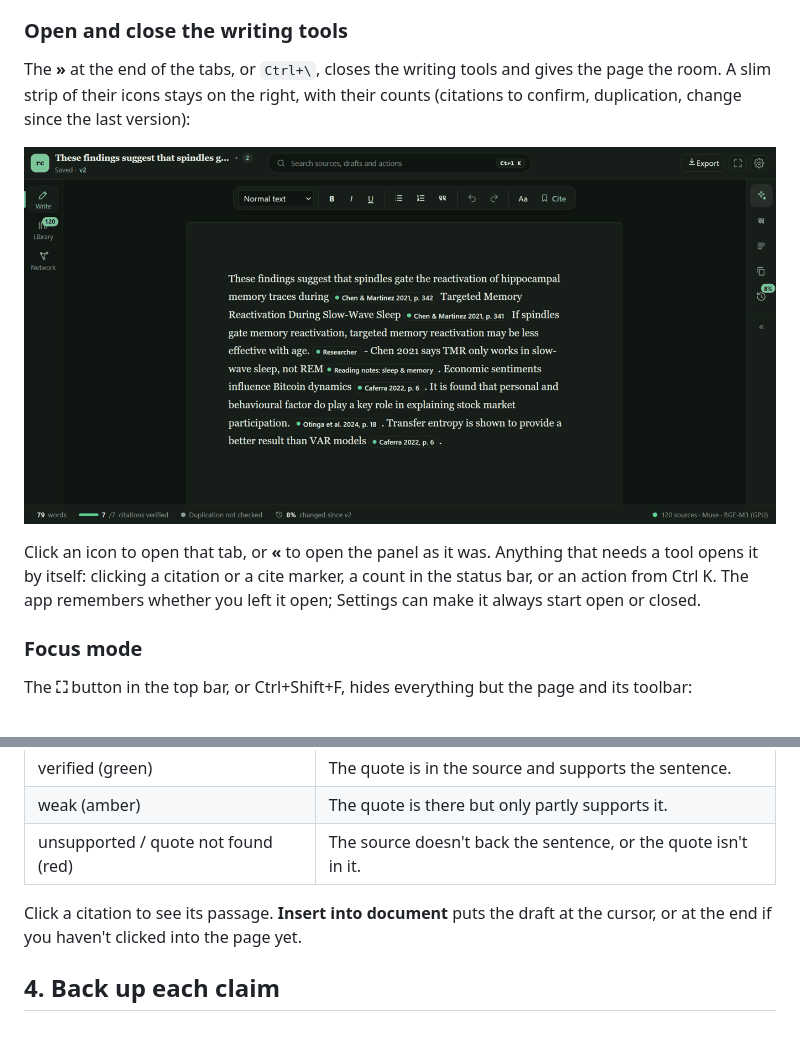
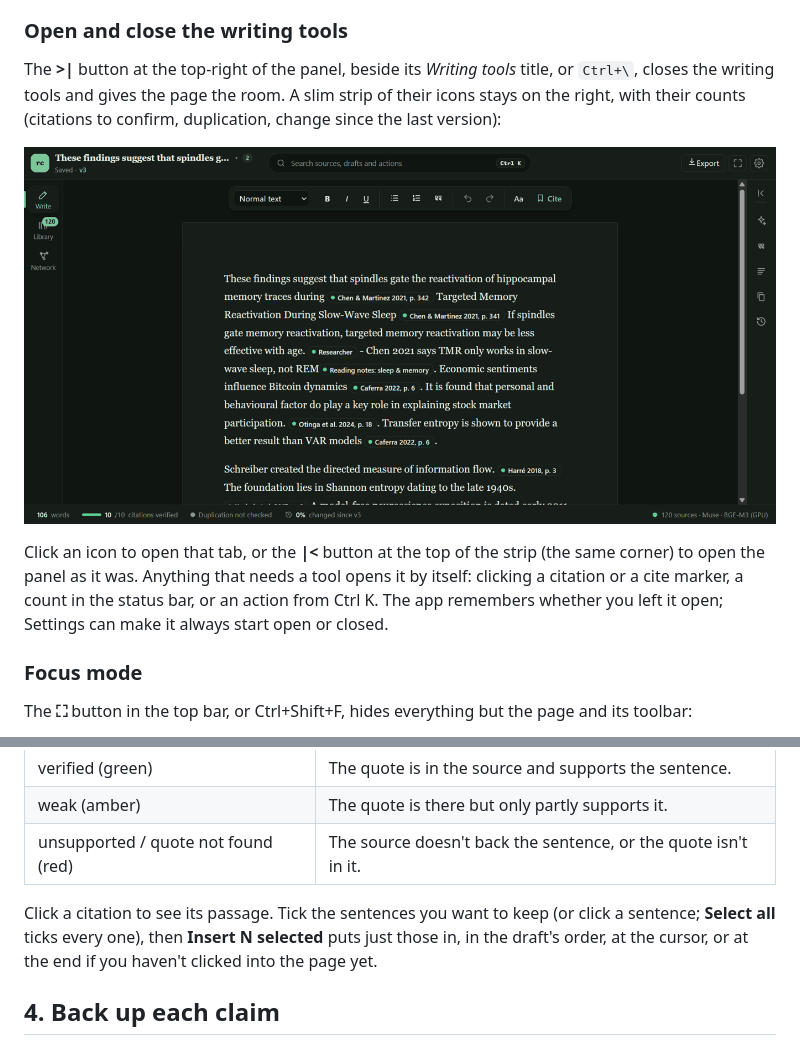
Before and after one commit to Prabodh1231/meta-hackathon-2026, a Markdown page: docs/USER_GUIDE.md, 2 parts joined by grey strips. GitHub-like rendering; pictures changed too: docs/images/tools-closed.png.

```diff
--- a/docs/USER_GUIDE.md
+++ b/docs/USER_GUIDE.md
@@ -33,11 +33,11 @@ The window has four parts:
 
 ### Open and close the writing tools
 
-The **»** at the end of the tabs, or `Ctrl+\`, closes the writing tools and gives the page the room. A slim strip of their icons stays on the right, with their counts (citations to confirm, duplication, change since the last version):
+The **>|** button at the top-right of the panel, beside its *Writing tools* title, or `Ctrl+\`, closes the writing tools and gives the page the room. A slim strip of their icons stays on the right, with their counts (citations to confirm, duplication, change since the last version):
 
 ![The writing tools closed to a strip of icons](images/tools-closed.png)
 
-Click an icon to open that tab, or **«** to open the panel as it was. Anything that needs a tool opens it by itself: clicking a citation or a cite marker, a count in the status bar, or an action from Ctrl K. The app remembers whether you left it open; Settings can make it always start open or closed.
+Click an icon to open that tab, or the **|<** button at the top of the strip (the same corner) to open the panel as it was. Anything that needs a tool opens it by itself: clicking a citation or a cite marker, a count in the status bar, or an action from Ctrl K. The app remembers whether you left it open; Settings can make it always start open or closed.
 
 ### Focus mode
 
@@ -126,7 +126,7 @@ The **Assistant** tab drafts from your sources. Type what you want (or pick an e
 | weak (amber) | The quote is there but only partly supports it. |
 | unsupported / quote not found (red) | The source doesn't back the sentence, or the quote isn't in it. |
 
-Click a citation to see its passage. **Insert into document** puts the draft at the cursor, or at the end if you haven't clicked into the page yet.
+Click a citation to see its passage. Tick the sentences you want to keep (or click a sentence; **Select all** ticks every one), then **Insert N selected** puts just those in, in the draft's order, at the cursor, or at the end if you haven't clicked into the page yet.
 
 ## 4. Back up each claim
 
```
Also changed, not shown: 4 other files.
